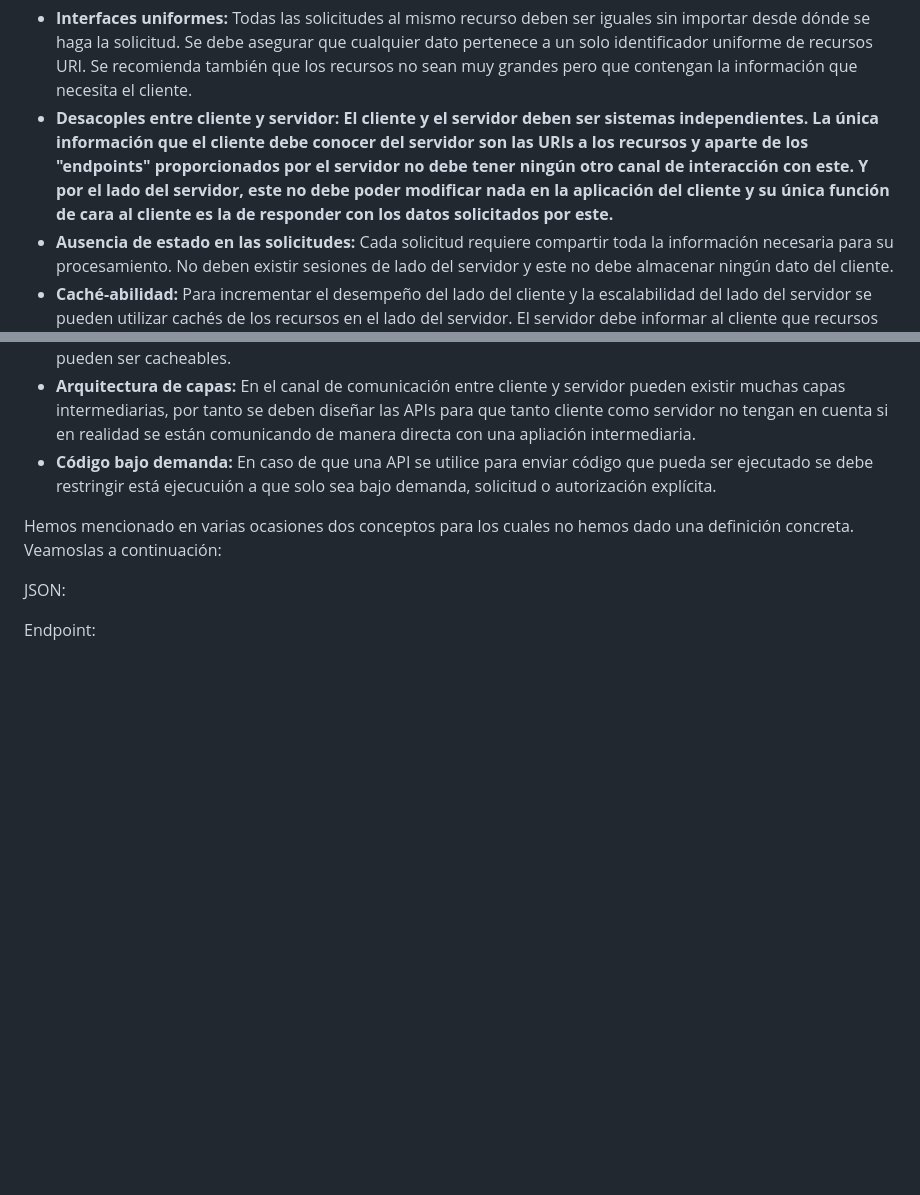
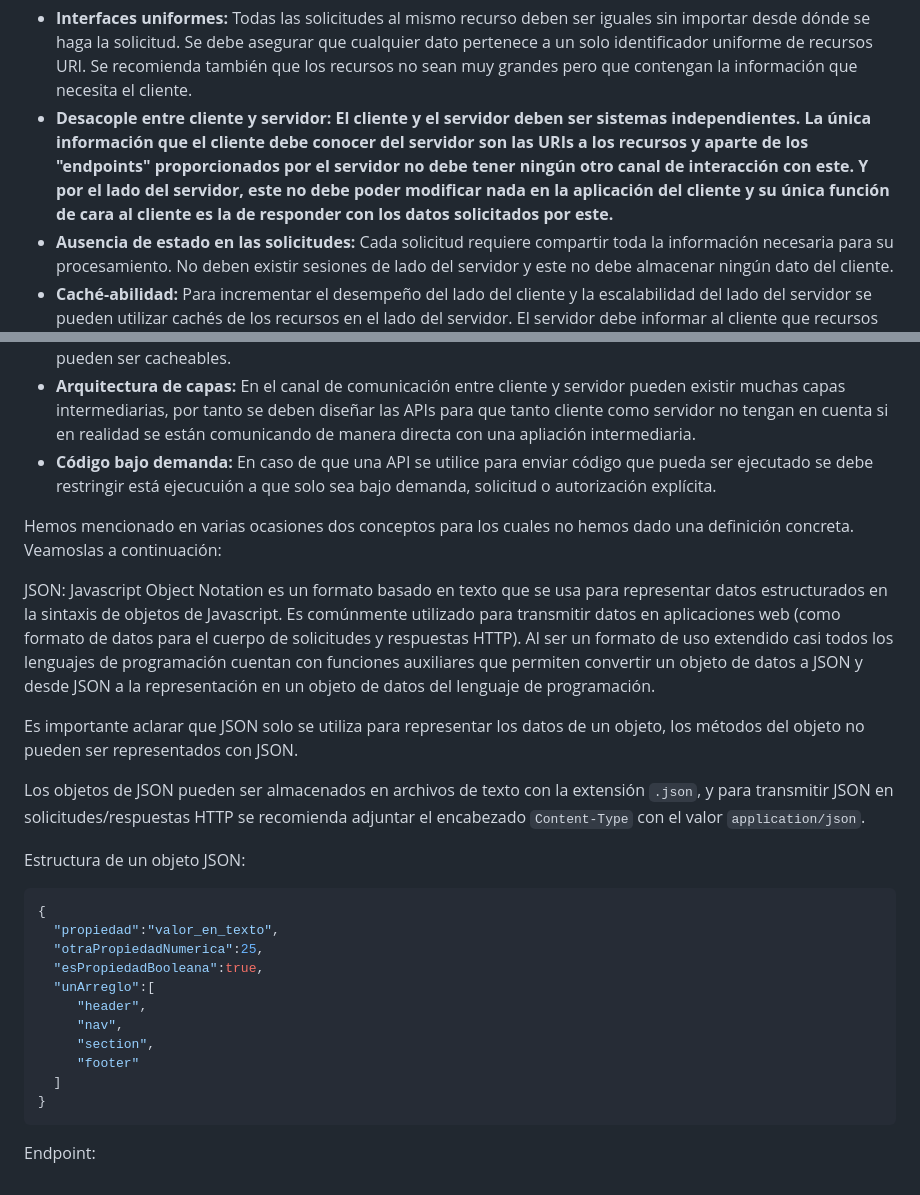
Before and after one commit to camilocorreaUdeA/Programacion_Web_2023_2, a Markdown page: Frontend/DOM_y_API.md, 2 parts joined by grey strips. GitHub-like rendering; blank space fills up the shorter version.

````diff
--- a/Frontend/DOM_y_API.md
+++ b/Frontend/DOM_y_API.md
@@ -62,7 +62,7 @@ A continuación listamos algunos principios de diseño de APIs REST
 
 <ul>
   <li><b>Interfaces uniformes:</b> Todas las solicitudes al mismo recurso deben ser iguales sin importar desde dónde se haga la solicitud. Se debe asegurar que cualquier dato pertenece a un solo identificador uniforme de recursos URI. Se recomienda también que los recursos no sean muy grandes pero que contengan la información que necesita el cliente.</li>
-  <li><b>Desacoples entre cliente y servidor: El cliente y el servidor deben ser sistemas independientes. La única información que el cliente debe conocer del servidor son las URIs a los recursos y aparte de los "endpoints" proporcionados por el servidor no debe tener ningún otro canal de interacción con este. Y por el lado del servidor, este no debe poder modificar nada en la aplicación del cliente y su única función de cara al cliente es la de responder con los datos solicitados por este.</b></li>
+  <li><b>Desacople entre cliente y servidor: El cliente y el servidor deben ser sistemas independientes. La única información que el cliente debe conocer del servidor son las URIs a los recursos y aparte de los "endpoints" proporcionados por el servidor no debe tener ningún otro canal de interacción con este. Y por el lado del servidor, este no debe poder modificar nada en la aplicación del cliente y su única función de cara al cliente es la de responder con los datos solicitados por este.</b></li>
   <li><b>Ausencia de estado en las solicitudes:</b> Cada solicitud requiere compartir toda la información necesaria para su procesamiento. No deben existir sesiones de lado del servidor y este no debe almacenar ningún dato del cliente.</li>
   <li><b>Caché-abilidad:</b> Para incrementar el desempeño del lado del cliente y la escalabilidad del lado del servidor se pueden utilizar cachés de los recursos en el lado del servidor. El servidor debe informar al cliente que recursos pueden ser cacheables.</li>
   <li><b>Arquitectura de capas:</b> En el canal de comunicación entre cliente y servidor pueden existir muchas capas intermediarias, por tanto se deben diseñar las APIs para que tanto cliente como servidor no tengan en cuenta si en realidad se están comunicando de manera directa con una apliación intermediaria.</li>
@@ -71,6 +71,26 @@ A continuación listamos algunos principios de diseño de APIs REST
 
 Hemos mencionado en varias ocasiones dos conceptos para los cuales no hemos dado una definición concreta. Veamoslas a continuación:
 
-JSON:
+JSON: Javascript Object Notation es un formato basado en texto que se usa para representar datos estructurados en la sintaxis de objetos de Javascript. Es comúnmente utilizado para transmitir datos en aplicaciones web (como formato de datos para el cuerpo de solicitudes y respuestas HTTP). Al ser un formato de uso extendido casi todos los lenguajes de programación cuentan con funciones auxiliares que permiten convertir un objeto de datos a JSON y desde JSON a la representación en un objeto de datos del lenguaje de programación.
+
+Es importante aclarar que JSON solo se utiliza para representar los datos de un objeto, los métodos del objeto no pueden ser representados con JSON.
+
+Los objetos de JSON pueden ser almacenados en archivos de texto con la extensión <code>.json</code>, y para transmitir JSON en solicitudes/respuestas HTTP se recomienda adjuntar el encabezado <code>Content-Type</code> con el valor <code>application/json</code>.
+
+Estructura de un objeto JSON:
+
+```json
+{
+  "propiedad":"valor_en_texto",
+  "otraPropiedadNumerica":25,
+  "esPropiedadBooleana":true,
+  "unArreglo":[
+     "header",
+     "nav",
+     "section",
+     "footer"
+  ]
+}
+```
 
 Endpoint:
````
